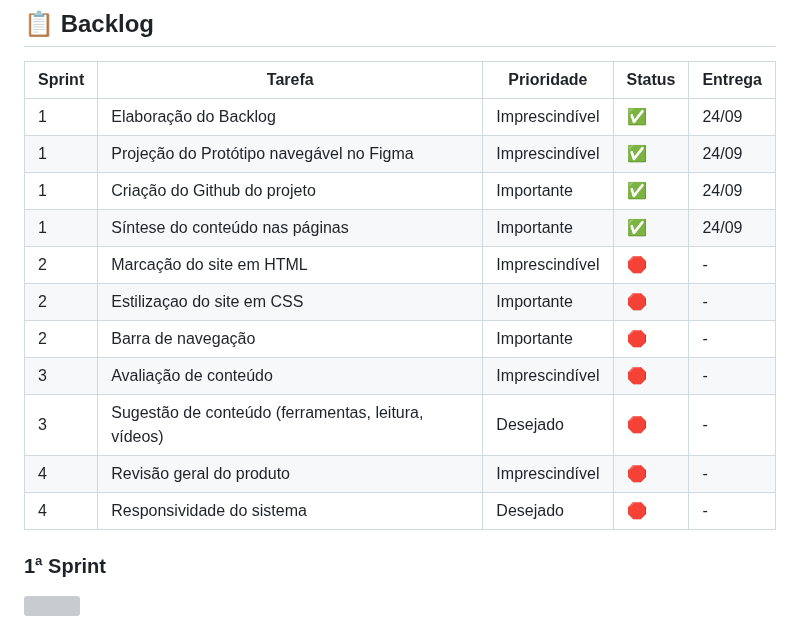
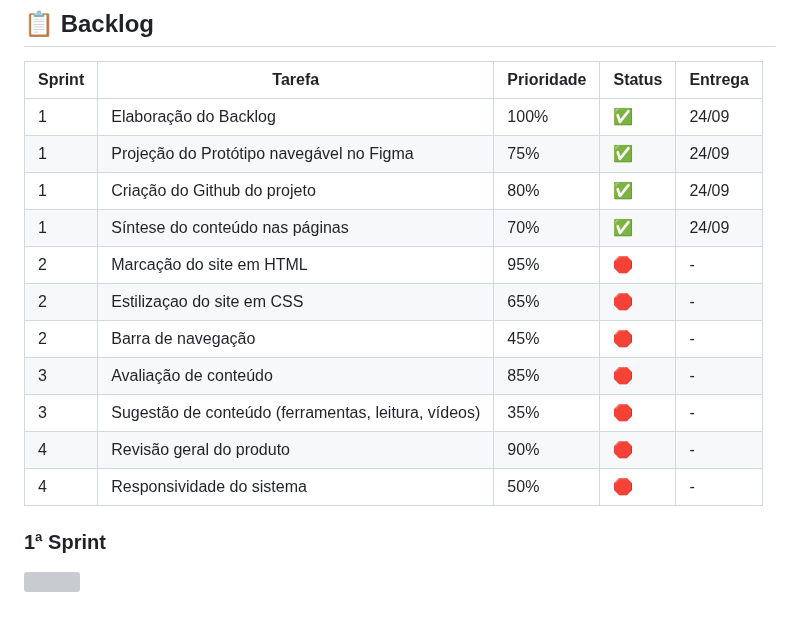
Before and after one commit to Ctrl-Shift-Dev/Plataforma-SCRUM, a Markdown page: README.md, the part around the change. GitHub-like rendering; grey boxes are pictures that could not be loaded.

Commit message:
Update README.md
Atualização Backlog

```diff
--- a/README.md
+++ b/README.md
@@ -35,17 +35,17 @@ os processos necessários para a fidelização do cliente.
 ## 📋 Backlog <a id="backlog"></a>
 | Sprint | Tarefa | Prioridade | Status | Entrega |
 | ------ | ------ | ---------- | ------ | ------- |
-| 1 | Elaboração do Backlog | Imprescindível | ✅ | 24/09 |
-| 1 | Projeção do Protótipo navegável no Figma | Imprescindível | ✅ | 24/09 |
-| 1 | Criação do Github do projeto | Importante | ✅ | 24/09 |
-| 1 | Síntese do conteúdo nas páginas | Importante | ✅ | 24/09 |
-| 2 | Marcação do site em HTML | Imprescindível | 🛑 | - |
-| 2 | Estilizaçao do site em CSS | Importante | 🛑 | - |
-| 2 | Barra de navegação | Importante | 🛑 | - |
-| 3 | Avaliação de conteúdo | Imprescindível | 🛑 | - |
-| 3 | Sugestão de conteúdo (ferramentas, leitura, vídeos) | Desejado | 🛑 |- |
-| 4 | Revisão geral do produto | Imprescindível | 🛑 | - |
-| 4 | Responsividade do sistema | Desejado | 🛑 | - |
+| 1 | Elaboração do Backlog | 100% | ✅ | 24/09 |
+| 1 | Projeção do Protótipo navegável no Figma | 75% | ✅ | 24/09 |
+| 1 | Criação do Github do projeto | 80% | ✅ | 24/09 |
+| 1 | Síntese do conteúdo nas páginas | 70% | ✅ | 24/09 |
+| 2 | Marcação do site em HTML | 95% | 🛑 | - |
+| 2 | Estilizaçao do site em CSS | 65% | 🛑 | - |
+| 2 | Barra de navegação | 45% | 🛑 | - |
+| 3 | Avaliação de conteúdo | 85% | 🛑 | - |
+| 3 | Sugestão de conteúdo (ferramentas, leitura, vídeos) | 35% | 🛑 |- |
+| 4 | Revisão geral do produto | 90% | 🛑 | - |
+| 4 | Responsividade do sistema | 50% | 🛑 | - |
 
   ### 1ª Sprint
   ![](https://github.com/Ctrl-Shift-Dev/Plataforma-SCRUM/blob/main/docs/videos/PrototipoFigma-Ctrl-Shift-Dev.gif)
```
